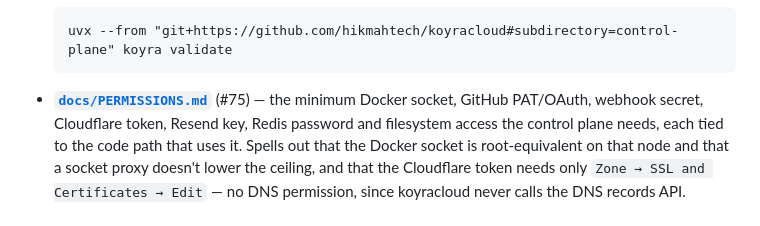
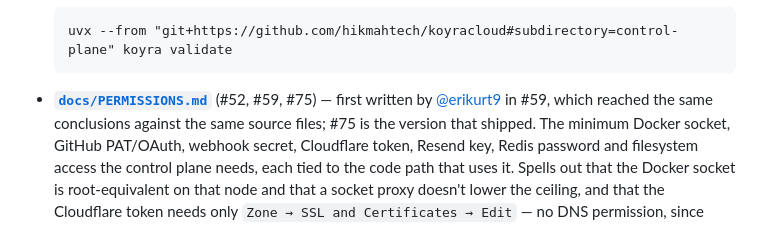
Before and after one commit to hikmahtech/koyracloud, a Markdown page: CHANGELOG.md, the part around the change. GitHub-like rendering.

Commit message:
docs: credit erikurt9 for the first permissions doc (#87)

````diff
--- a/CHANGELOG.md
+++ b/CHANGELOG.md
@@ -72,7 +72,9 @@ track functional changes by theme rather than tagged semver releases. Newest fir
   ```
   uvx --from "git+https://github.com/hikmahtech/koyracloud#subdirectory=control-plane" koyra validate
   ```
-- **[`docs/PERMISSIONS.md`](docs/PERMISSIONS.md)** (#75) — the minimum Docker socket,
+- **[`docs/PERMISSIONS.md`](docs/PERMISSIONS.md)** (#52, #59, #75) — first written by
+  [@erikurt9](https://github.com/erikurt9) in #59, which reached the same conclusions
+  against the same source files; #75 is the version that shipped. The minimum Docker socket,
   GitHub PAT/OAuth, webhook secret, Cloudflare token, Resend key, Redis password and
   filesystem access the control plane needs, each tied to the code path that uses it. Spells
   out that the Docker socket is root-equivalent on that node and that a socket proxy doesn't
````
